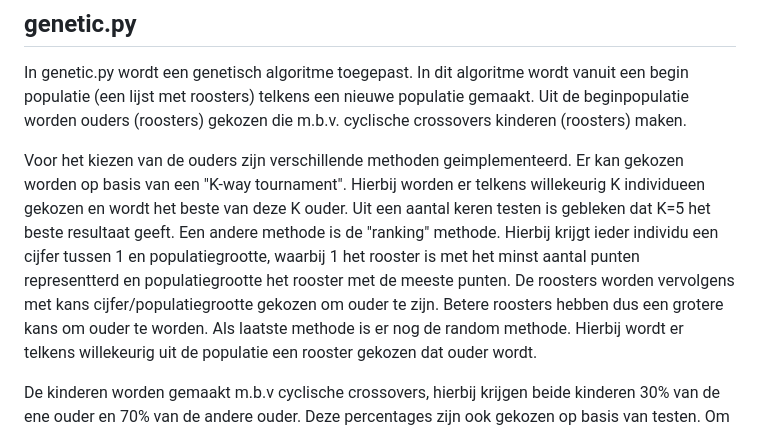
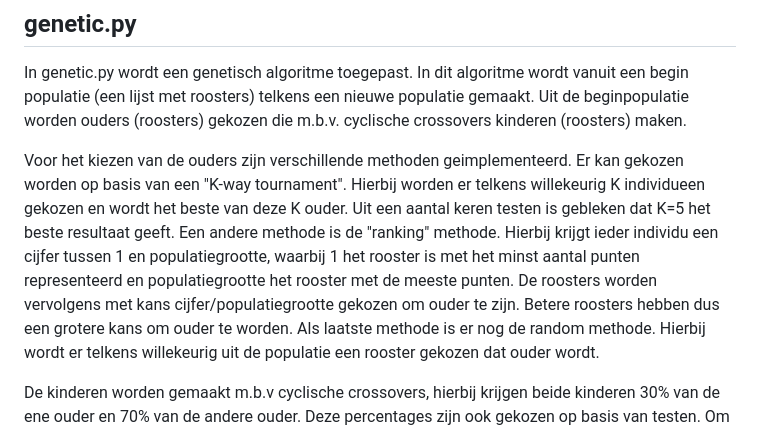
Before and after one commit to AnnemijnD/safariteam, a Markdown page: code/algoritmes/README.md, the part around the change. Rendered like a GitHub page.

```diff
--- a/code/algoritmes/README.md
+++ b/code/algoritmes/README.md
@@ -41,7 +41,7 @@ In annealing.py wordt een simulated annealing algoritme toegepast. In dit rooste
 In genetic.py wordt een genetisch algoritme toegepast. In dit algoritme wordt vanuit een begin populatie (een lijst met roosters) telkens een nieuwe populatie gemaakt. Uit de beginpopulatie worden ouders (roosters) gekozen die m.b.v. cyclische crossovers kinderen (roosters) maken.
 
 Voor het kiezen van de ouders zijn verschillende methoden geimplementeerd. Er kan gekozen worden op basis van een "K-way tournament". Hierbij worden er telkens willekeurig K individueen gekozen en wordt het beste van deze K ouder. Uit een aantal keren testen is gebleken dat K=5 het beste resultaat geeft.
-Een andere methode is de "ranking" methode. Hierbij krijgt ieder individu een cijfer tussen 1 en populatiegrootte, waarbij 1 het rooster is met het minst aantal punten representterd en populatiegrootte het rooster met de meeste punten. De roosters worden vervolgens met kans cijfer/populatiegrootte gekozen om ouder te zijn. Betere roosters hebben dus een grotere kans om ouder te worden.
+Een andere methode is de "ranking" methode. Hierbij krijgt ieder individu een cijfer tussen 1 en populatiegrootte, waarbij 1 het rooster is met het minst aantal punten representeerd en populatiegrootte het rooster met de meeste punten. De roosters worden vervolgens met kans cijfer/populatiegrootte gekozen om ouder te zijn. Betere roosters hebben dus een grotere kans om ouder te worden.
 Als laatste methode is er nog de random methode. Hierbij wordt er telkens willekeurig uit de populatie een rooster gekozen dat ouder wordt.
 
 De kinderen worden gemaakt m.b.v cyclische crossovers, hierbij krijgen beide kinderen 30% van de ene ouder en 70% van de andere ouder. Deze percentages zijn ook gekozen op basis van testen. Om diversiteit in de populatie te brengen wordt bij maximaal 20% van de kinderen een mutatie aangebracht. Deze mutatie bestaat uit het doen van minimaal 1 en maximaal 3 switches van sessies.
```
Also changed, not shown: results/README.md (+3 -1 lines), results/images/comparisonLineChart.png (added), results/images/hill_climber.png (renamed from results/images/hill climber.png), results/images/hill_climber_ extended.png (renamed from results/images/hill climber extended.png), results/images/simulated_annealing.png (added), 3 other files.
